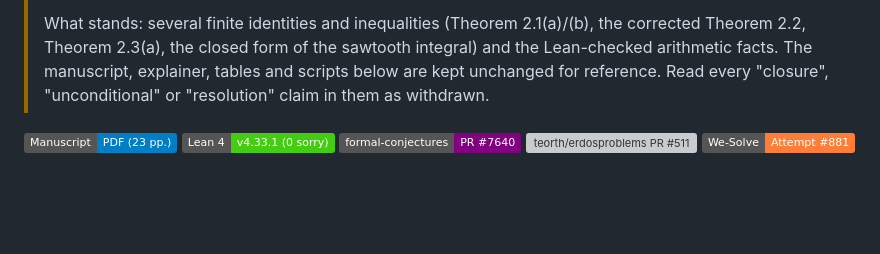
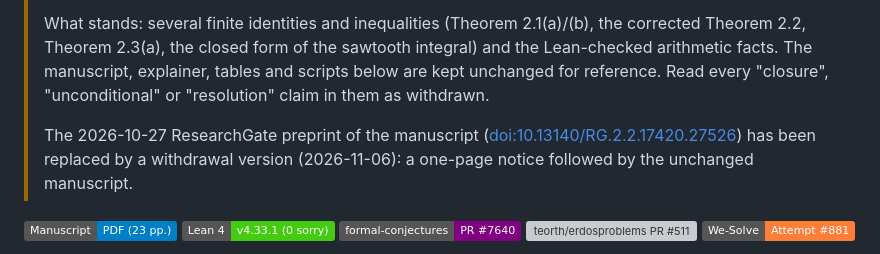
Before and after one commit to doublegate/Erdos_1191, a Markdown page: README.md, the part around the change. Drawn GitHub-style; badges without logos; blank space fills up the shorter version; grey boxes are pictures that could not be loaded.

```diff
--- a/README.md
+++ b/README.md
@@ -9,6 +9,8 @@
 > - **The Lean 4 files check elementary arithmetic identities and finite Sidon examples.** No Lean statement asserts the conjecture or its decisive step.
 >
 > What stands: several finite identities and inequalities (Theorem 2.1(a)/(b), the corrected Theorem 2.2, Theorem 2.3(a), the closed form of the sawtooth integral) and the Lean-checked arithmetic facts. The manuscript, explainer, tables and scripts below are kept unchanged for reference. Read every "closure", "unconditional" or "resolution" claim in them as withdrawn.
+>
+> The 2026-10-27 ResearchGate preprint of the manuscript ([doi:10.13140/RG.2.2.17420.27526](https://doi.org/10.13140/RG.2.2.17420.27526)) has been replaced by a withdrawal version (2026-11-06): a one-page notice followed by the unchanged manuscript.
 
 [![Manuscript PDF](https://img.shields.io/badge/Manuscript-PDF%20%2823%20pp.%29-blue)](./paper/Parobek_2026-10-27_Erdos1191_Unconditional_Diophantine_Haar_Closure_Sidon_Sets.pdf)
 [![Lean 4: v4.33.1](https://img.shields.io/badge/Lean%204-v4.33.1%20%280%20sorry%29-brightgreen)](./Erdos1191/Proofs.lean)
```
Also changed, not shown: CHANGELOG.md (+1 -0 lines).
